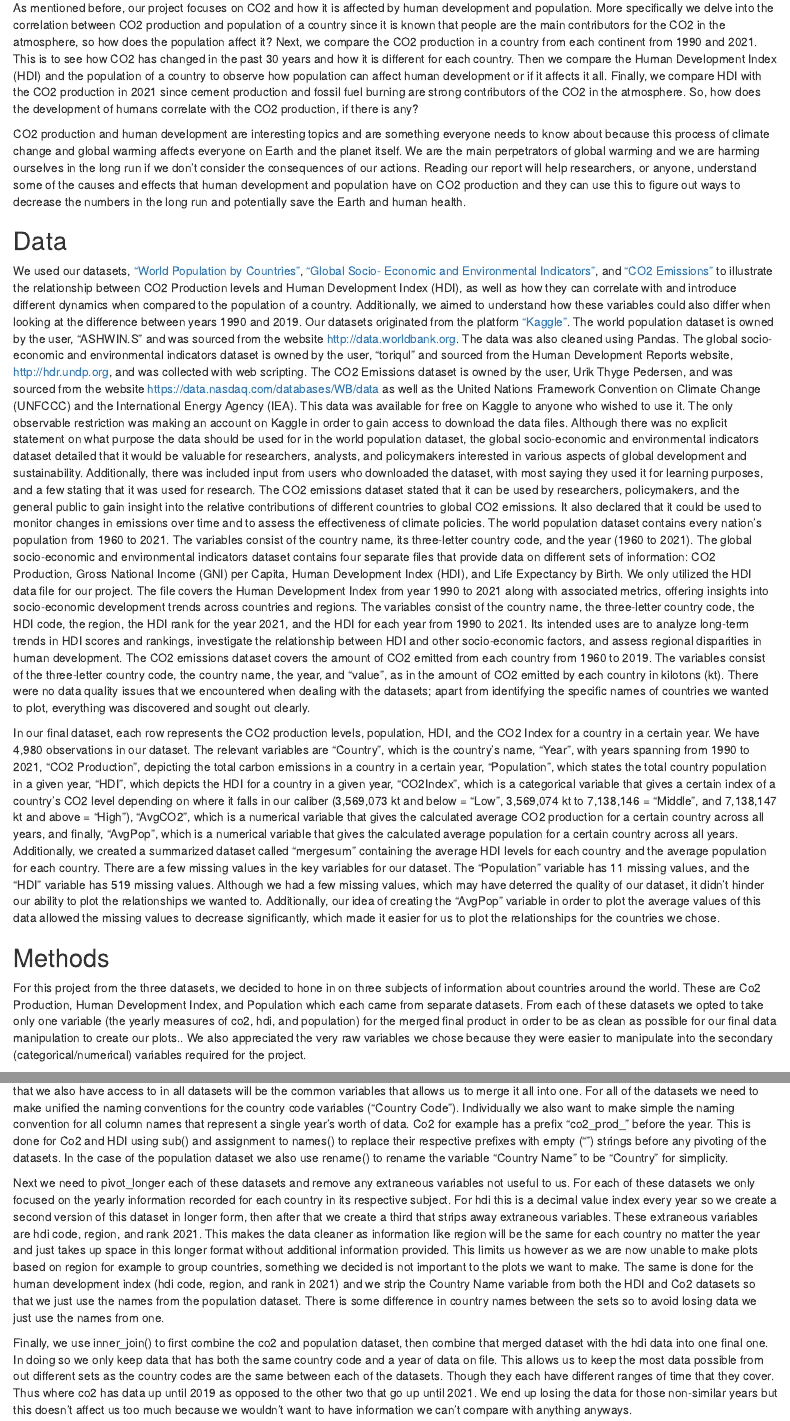
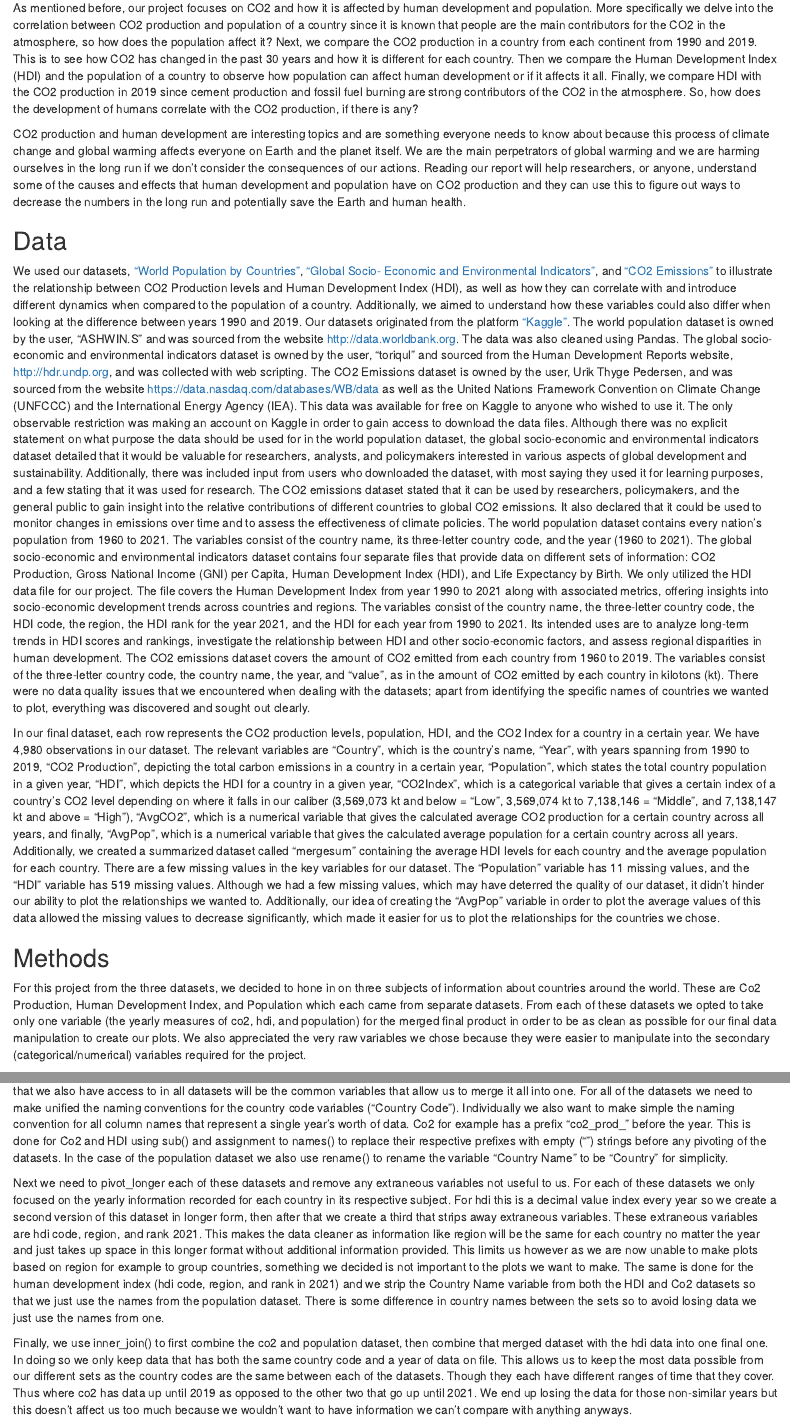
Before and after one commit to jsorror/info201proj, an R Markdown document (finalproj.Rmd): the page in a window 1100 px wide, from 520 px down, and a second part further down, joined at a grey line. Rendered offline with R 4.5, knitr and Pandoc, with nearby package versions.

Commit message:
Update finalproj.Rmd

```diff
--- a/finalproj.Rmd
+++ b/finalproj.Rmd
@@ -32,9 +32,9 @@ since CO2 is well mixed in the atmosphere and it remains in the atmosphere for t
 As mentioned before, our project focuses on CO2 and how it is affected by human development and population. More specifically we delve into
 the correlation between CO2 production and population of a country since it is known that people are the main contributors for the CO2 in
 the atmosphere, so how does the population affect it? Next, we compare the CO2 production in a country from each continent from 1990 and
-2021. This is to see how CO2 has changed in the past 30 years and how it is different for each country. Then we compare the Human
+2019. This is to see how CO2 has changed in the past 30 years and how it is different for each country. Then we compare the Human
 Development Index (HDI) and the population of a country to observe how population can affect human development or if it affects it all.
-Finally, we compare HDI with the CO2 production in 2021 since cement production and fossil fuel burning are strong contributors of the CO2
+Finally, we compare HDI with the CO2 production in 2019 since cement production and fossil fuel burning are strong contributors of the CO2
 in the atmosphere. So, how does the development of humans correlate with the CO2 production, if there is any?
 
 CO2 production and human development are interesting topics and are something everyone needs to know about because this process of climate
@@ -80,7 +80,7 @@ everything was discovered and sought out clearly.
 
 In our final dataset, each row represents the CO2 production levels, population, HDI, and the CO2 Index for a country in a certain year. We
 have 4,980 observations in our dataset. The relevant variables are “Country”, which is the country’s name, “Year”, with years spanning from
-1990 to 2021, “CO2 Production”, depicting the total carbon emissions in a country in a certain year, “Population”, which states the total
+1990 to 2019, “CO2 Production”, depicting the total carbon emissions in a country in a certain year, “Population”, which states the total
 country population in a given year, “HDI”, which depicts the HDI for a country in a given year, “CO2Index”, which is a categorical variable
 that gives a certain index of a country’s CO2 level depending on where it falls in our caliber (3,569,073 kt and below = “Low”, 3,569,074
 kt to 7,138,146 = “Middle”, and 7,138,147 kt and above = “High”), “AvgCO2”, which is a numerical variable that gives the calculated average
@@ -99,7 +99,7 @@ For this project from the three datasets, we decided to hone in on three subject
 countries around the world. These are Co2 Production, Human Development Index, and Population which each
 came from separate datasets. From each of these datasets we opted to take only one variable (the yearly
 measures of co2, hdi, and population) for the merged final product in order to be as clean as possible for
-our final data manipulation to create our plots.. We also appreciated the very raw variables we chose
+our final data manipulation to create our plots. We also appreciated the very raw variables we chose
 because they were easier to manipulate into the secondary (categorical/numerical) variables required for
 the project.
 
@@ -107,6 +107,6 @@ For all of our datasets we need to pivot them from the wide form they currently
 cleanly display more variables. We’ll make what was once many columns of individual years into one column
 with all of the years. This variable year in addition to the country code variable that we also have access
-to in all datasets will be the common variables that allows us to merge it all into one. For all of the
+to in all datasets will be the common variables that allow us to merge it all into one. For all of the
 datasets we need to make unified the naming conventions for the country code variables (“Country Code”).
 Individually we also want to make simple the naming convention for all column names that represent a single
 year's worth of data. Co2 for example has a prefix “co2_prod_” before the year. This is done for Co2 and
@@ -129,7 +129,7 @@ names from one.
 
 Finally, we use inner_join() to first combine the co2 and population dataset, then combine that merged
 dataset with the hdi data into one final one. In doing so we only keep data that has both the same country
-code and a year of data on file. This allows us to keep the most data possible from out different sets as
+code and a year of data on file. This allows us to keep the most data possible from our different sets as
 the country codes are the same between each of the datasets. Though they each have different ranges of time
 that they cover. Thus where co2 has data up until 2019 as opposed to the other two that go up until 2021.
 We end up losing the data for those non-similar years but this doesn’t affect us too much because we
```
Also changed, not shown: finalproj.Rmd (8 more changed lines).
